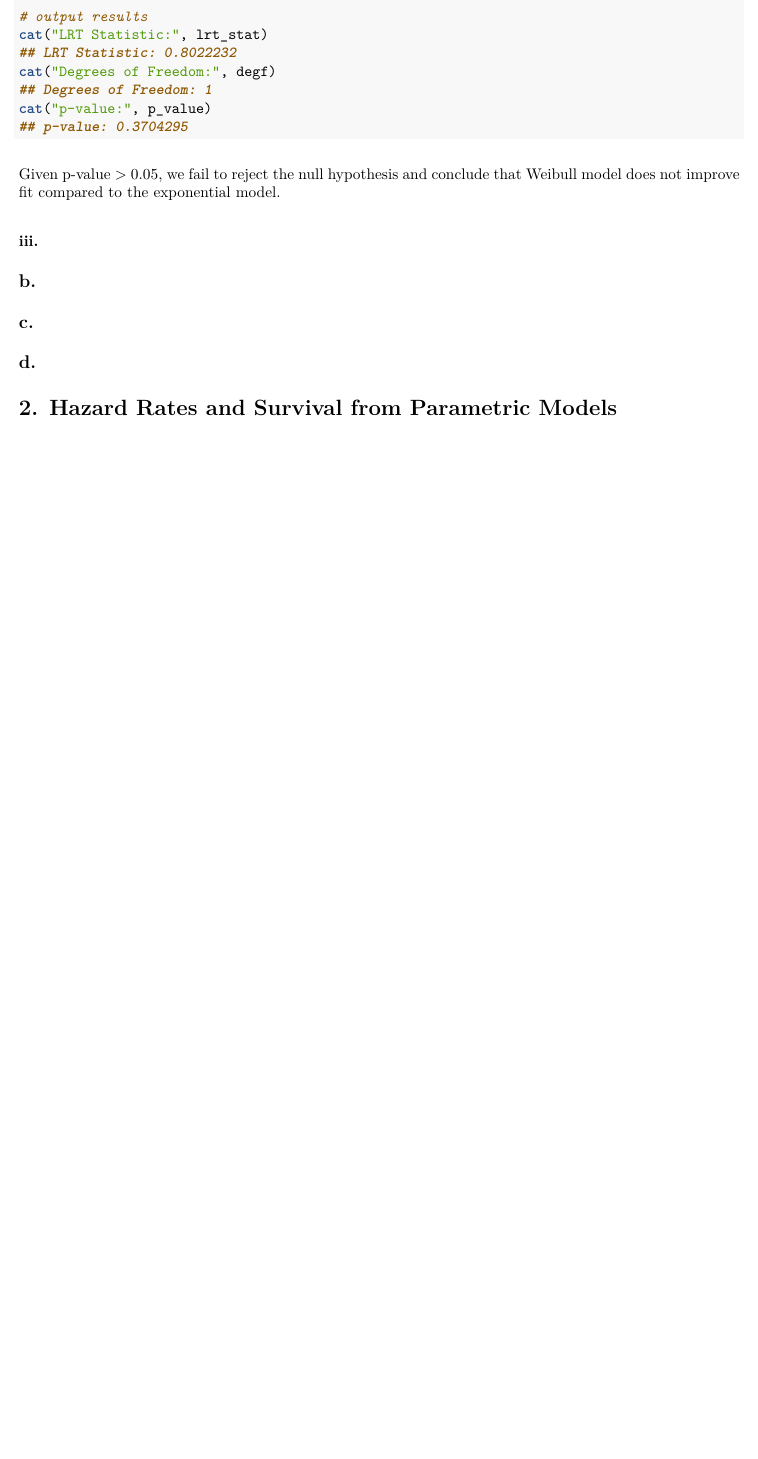
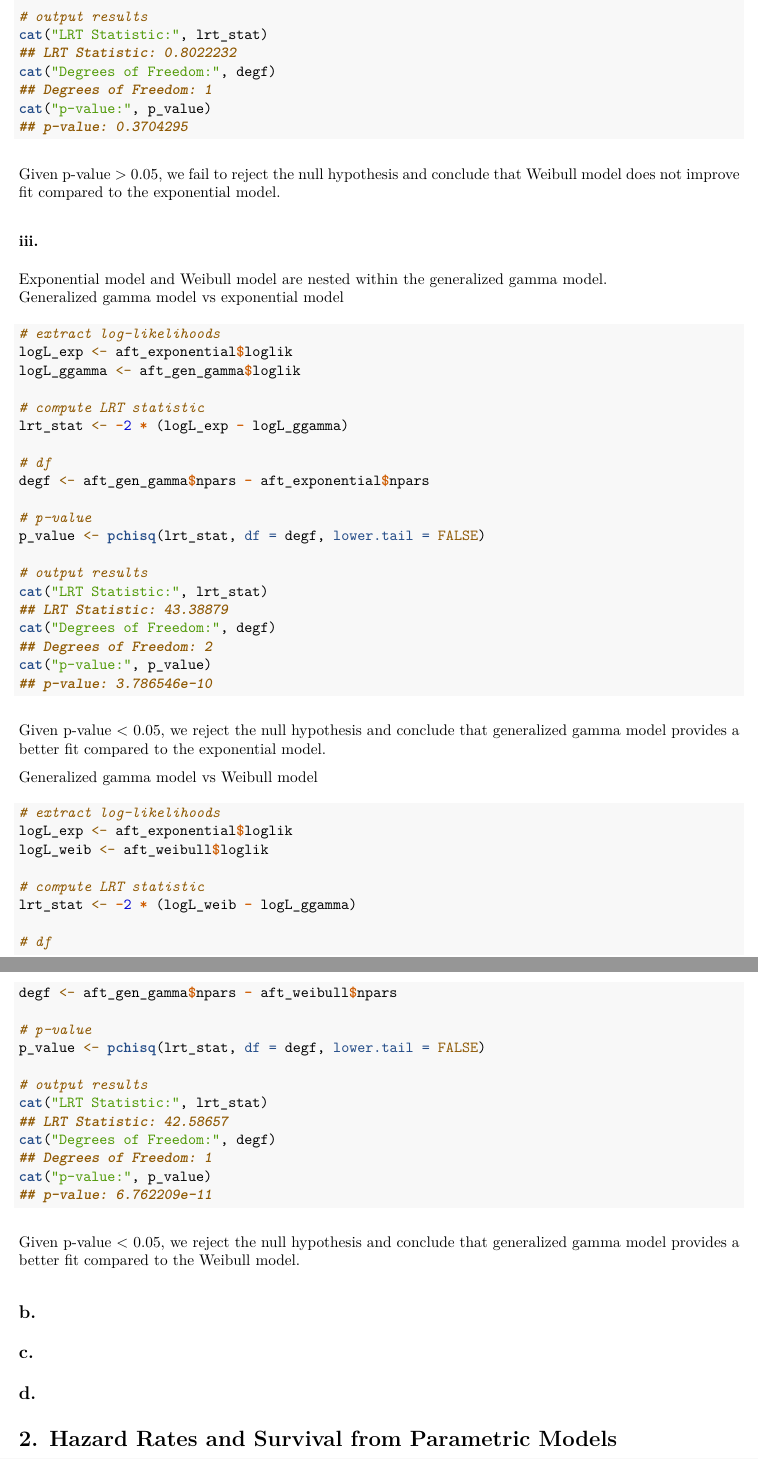
Before and after one commit to yjoyama/p8108_survival_analysis, an R Markdown document (yj2803_hw4.Rmd): part of page 3 of 3 before the commit and two parts of pages 3 and 4 of 4 after it, the two joined at a grey line, cut so that both start at the same text, the shorter picture padded with empty space. The pictures show the output file yj2803_hw4.pdf that the author committed with the source.

Commit message:
gen gamma model vs nested models (exponential, weibull)

````diff
--- a/yj2803_hw4.Rmd
+++ b/yj2803_hw4.Rmd
@@ -118,6 +118,53 @@ cat("p-value:", p_value)
 Given p-value > 0.05, we fail to reject the null hypothesis and conclude that Weibull model does not improve fit compared to the exponential model.
 
 ### iii.
+Exponential model and Weibull model are nested within the generalized gamma model.
+Generalized gamma model vs exponential model
+```{r}
+# extract log-likelihoods
+logL_exp <- aft_exponential$loglik
+logL_ggamma <- aft_gen_gamma$loglik
+
+# compute LRT statistic
+lrt_stat <- -2 * (logL_exp - logL_ggamma)
+
+# df
+degf <- aft_gen_gamma$npars - aft_exponential$npars
+
+# p-value
+p_value <- pchisq(lrt_stat, df = degf, lower.tail = FALSE)
+
+# output results
+cat("LRT Statistic:", lrt_stat)
+cat("Degrees of Freedom:", degf)
+cat("p-value:", p_value)
+```
+
+Given p-value < 0.05, we reject the null hypothesis and conclude that generalized gamma model provides a better fit compared to the exponential model.
+
+Generalized gamma model vs Weibull model
+```{r}
+# extract log-likelihoods
+logL_exp <- aft_exponential$loglik
+logL_weib <- aft_weibull$loglik
+
+# compute LRT statistic
+lrt_stat <- -2 * (logL_weib - logL_ggamma)
+
+# df
+degf <- aft_gen_gamma$npars - aft_weibull$npars
+
+# p-value
+p_value <- pchisq(lrt_stat, df = degf, lower.tail = FALSE)
+
+# output results
+cat("LRT Statistic:", lrt_stat)
+cat("Degrees of Freedom:", degf)
+cat("p-value:", p_value)
+```
+
+Given p-value < 0.05, we reject the null hypothesis and conclude that generalized gamma model provides a better fit compared to the Weibull model.
+
 
 ## b.
 
````
Also changed, not shown: yj2803_hw4.pdf, 1 other file.
